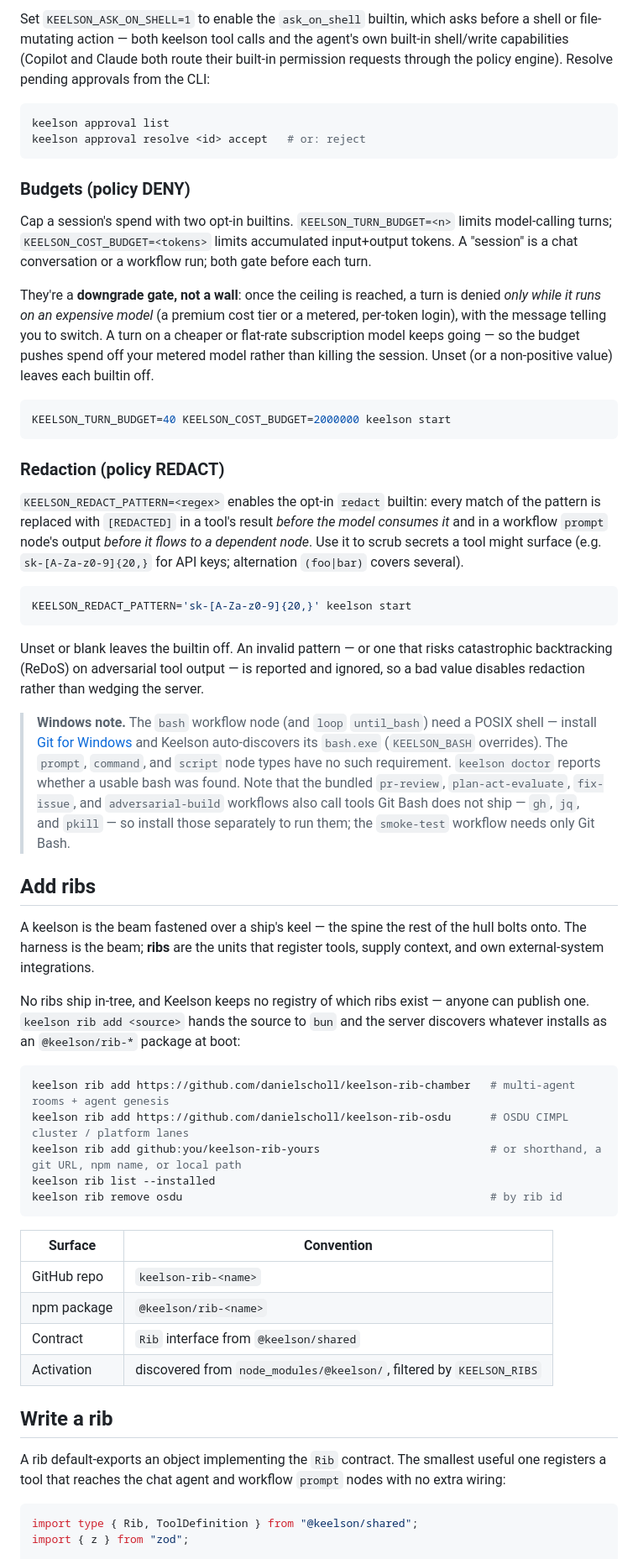
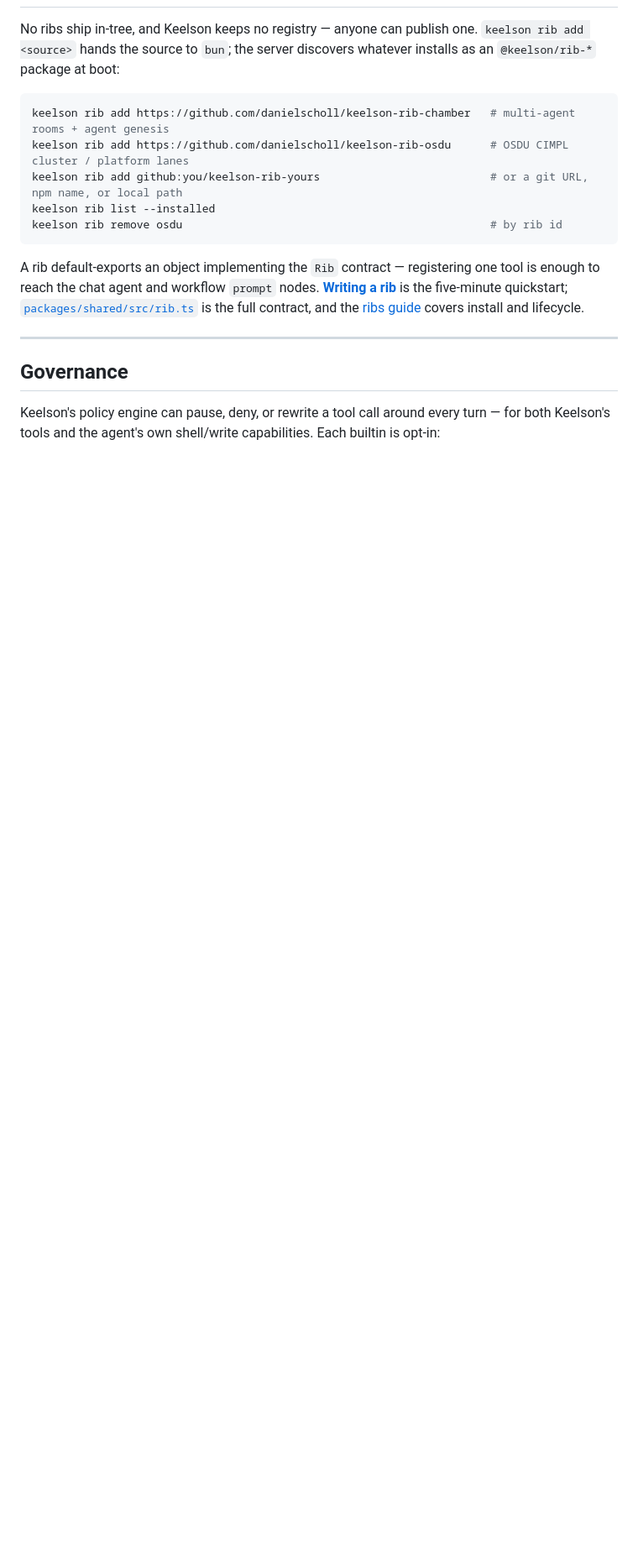
Before and after one commit to danielscholl/keelson, a Markdown page: README.md, the part around one of its changes. Shown at 84% size. GitHub-like rendering; blank space fills up the shorter version.

````diff
--- a/README.md
+++ b/README.md
@@ -125,90 +155,28 @@ accept lets the call proceed, reject (or a 5-minute timeout) denies it.
 
-Set `KEELSON_ASK_ON_SHELL=1` to enable the `ask_on_shell` builtin, which asks
-before a shell or file-mutating action — both keelson tool calls and the agent's
-own built-in shell/write capabilities (Copilot and Claude both route their
-built-in permission requests through the policy engine). Resolve pending
-approvals from the CLI:
-
-```bash
-keelson approval list
-keelson approval resolve <id> accept   # or: reject
-```
-
-### Budgets (policy DENY)
-
-Cap a session's spend with two opt-in builtins. `KEELSON_TURN_BUDGET=<n>` limits
-model-calling turns; `KEELSON_COST_BUDGET=<tokens>` limits accumulated
-input+output tokens. A "session" is a chat conversation or a workflow run; both
-gate before each turn.
-
-They're a **downgrade gate, not a wall**: once the ceiling is reached, a turn is
-denied *only while it runs on an expensive model* (a premium cost tier or a
-metered, per-token login), with the message telling you to switch. A turn on a
-cheaper or flat-rate subscription model keeps going — so the budget pushes spend
-off your metered model rather than killing the session. Unset (or a non-positive
-value) leaves each builtin off.
-
-```bash
-KEELSON_TURN_BUDGET=40 KEELSON_COST_BUDGET=2000000 keelson start
-```
-
-### Redaction (policy REDACT)
-
-`KEELSON_REDACT_PATTERN=<regex>` enables the opt-in `redact` builtin: every match
-of the pattern is replaced with `[REDACTED]` in a tool's result *before the model
-consumes it* and in a workflow `prompt` node's output *before it flows to a
-dependent node*. Use it to scrub secrets a tool might surface (e.g.
-`sk-[A-Za-z0-9]{20,}` for API keys; alternation `(foo|bar)` covers several).
-
-```bash
-KEELSON_REDACT_PATTERN='sk-[A-Za-z0-9]{20,}' keelson start
-```
-
-Unset or blank leaves the builtin off. An invalid pattern — or one that risks
-catastrophic backtracking (ReDoS) on adversarial tool output — is reported and
-ignored, so a bad value disables redaction rather than wedging the server.
-
-> **Windows note.** The `bash` workflow node (and `loop` `until_bash`) need a
-> POSIX shell — install [Git for Windows](https://git-scm.com/download/win) and
-> Keelson auto-discovers its `bash.exe` (`KEELSON_BASH` overrides). The `prompt`,
-> `command`, and `script` node types have no such requirement. `keelson doctor`
-> reports whether a usable bash was found. Note that the bundled `pr-review`,
-> `plan-act-evaluate`, `fix-issue`, and `adversarial-build` workflows also call
-> tools Git Bash does not ship — `gh`, `jq`, and `pkill` — so install those
-> separately to run them; the `smoke-test` workflow needs only Git Bash.
-
-## Add ribs
-
-A keelson is the beam fastened over a ship's keel — the spine the rest of the
-hull bolts onto. The harness is the beam; **ribs** are the units that register
-tools, supply context, and own external-system integrations.
-
-No ribs ship in-tree, and Keelson keeps no registry of which ribs exist — anyone
-can publish one. `keelson rib add <source>` hands the source to `bun` and the
-server discovers whatever installs as an `@keelson/rib-*` package at boot:
+No ribs ship in-tree, and Keelson keeps no registry — anyone can publish one.
+`keelson rib add <source>` hands the source to `bun`; the server discovers
+whatever installs as an `@keelson/rib-*` package at boot:
 
 ```bash
 keelson rib add https://github.com/danielscholl/keelson-rib-chamber   # multi-agent rooms + agent genesis
 keelson rib add https://github.com/danielscholl/keelson-rib-osdu      # OSDU CIMPL cluster / platform lanes
-keelson rib add github:you/keelson-rib-yours                          # or shorthand, a git URL, npm name, or local path
+keelson rib add github:you/keelson-rib-yours                          # or a git URL, npm name, or local path
 keelson rib list --installed
 keelson rib remove osdu                                               # by rib id
 ```
 
-| Surface | Convention |
-|---|---|
-| GitHub repo | `keelson-rib-<name>` |
-| npm package | `@keelson/rib-<name>` |
-| Contract | `Rib` interface from `@keelson/shared` |
-| Activation | discovered from `node_modules/@keelson/`, filtered by `KEELSON_RIBS` |
+A rib default-exports an object implementing the `Rib` contract — registering
+one tool is enough to reach the chat agent and workflow `prompt` nodes.
+[**Writing a rib**](WRITING-RIBS.md) is the five-minute quickstart;
+[`packages/shared/src/rib.ts`](packages/shared/src/rib.ts) is the full contract,
+and the [ribs guide](https://danielscholl.github.io/keelson/docs/guides/managing-ribs/)
+covers install and lifecycle.
 
-## Write a rib
+---
 
-A rib default-exports an object implementing the `Rib` contract. The smallest
-useful one registers a tool that reaches the chat agent and workflow `prompt`
-nodes with no extra wiring:
+## Governance
 
-```ts
-import type { Rib, ToolDefinition } from "@keelson/shared";
-import { z } from "zod";
+Keelson's policy engine can pause, deny, or rewrite a tool call around every turn
+— for both Keelson's tools and the agent's own shell/write capabilities. Each
+builtin is opt-in:
 
````
Also changed, not shown: other parts of README.md (+114 -127 lines), WRITING-RIBS.md (added, +66 -0 lines).
